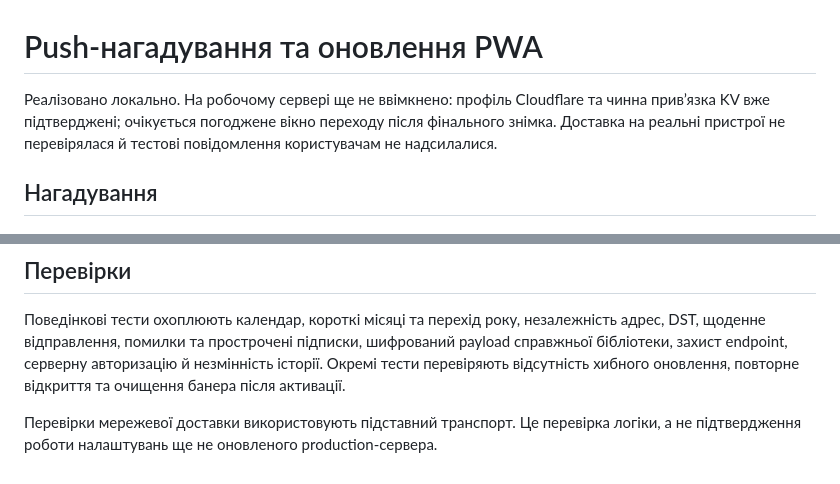
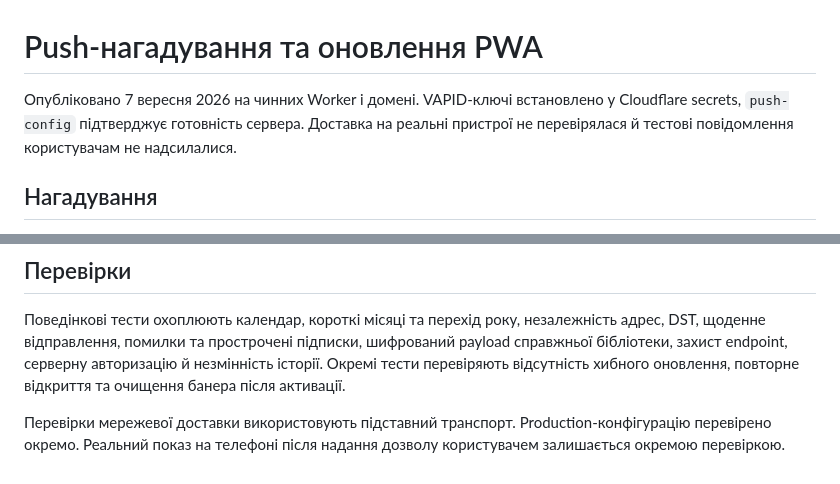
Before and after one commit to XOTT69/komynalka, a Markdown page: docs/push-and-updates.md, 2 parts joined by grey strips. Drawn GitHub-style.

```diff
--- a/docs/push-and-updates.md
+++ b/docs/push-and-updates.md
@@ -1,6 +1,6 @@
 # Push-нагадування та оновлення PWA
 
-Реалізовано локально. На робочому сервері ще не ввімкнено: профіль Cloudflare та чинна прив’язка KV вже підтверджені; очікується погоджене вікно переходу після фінального знімка. Доставка на реальні пристрої не перевірялася й тестові повідомлення користувачам не надсилалися.
+Опубліковано 7 вересня 2026 на чинних Worker і домені. VAPID-ключі встановлено у Cloudflare secrets, `push-config` підтверджує готовність сервера. Доставка на реальні пристрої не перевірялася й тестові повідомлення користувачам не надсилалися.
 
 ## Нагадування
 
@@ -33,4 +33,4 @@ Waiting-оновлення виявляється також після повт
 
 Поведінкові тести охоплюють календар, короткі місяці та перехід року, незалежність адрес, DST, щоденне відправлення, помилки та прострочені підписки, шифрований payload справжньої бібліотеки, захист endpoint, серверну авторизацію й незмінність історії. Окремі тести перевіряють відсутність хибного оновлення, повторне відкриття та очищення банера після активації.
 
-Перевірки мережевої доставки використовують підставний транспорт. Це перевірка логіки, а не підтвердження роботи налаштувань ще не оновленого production-сервера.
+Перевірки мережевої доставки використовують підставний транспорт. Production-конфігурацію перевірено окремо. Реальний показ на телефоні після надання дозволу користувачем залишається окремою перевіркою.
```
Also changed, not shown: docs/release-5.1.0.md (+11 -3 lines).
